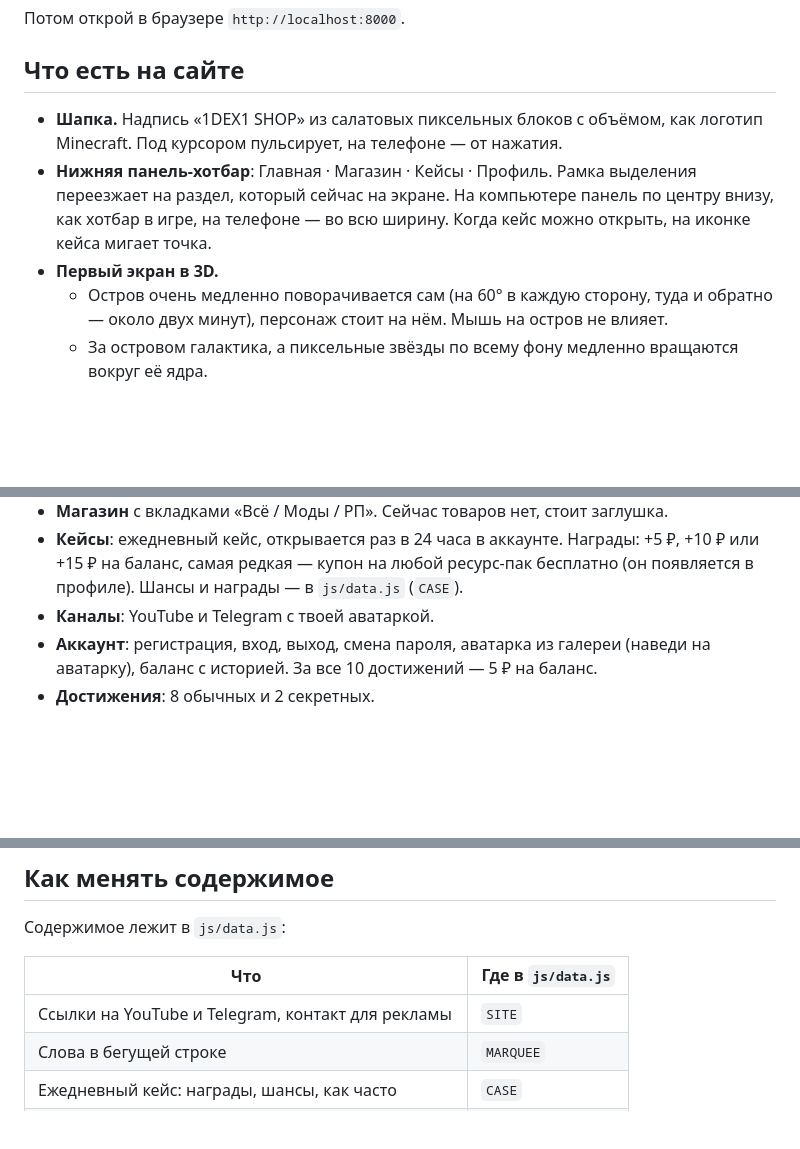
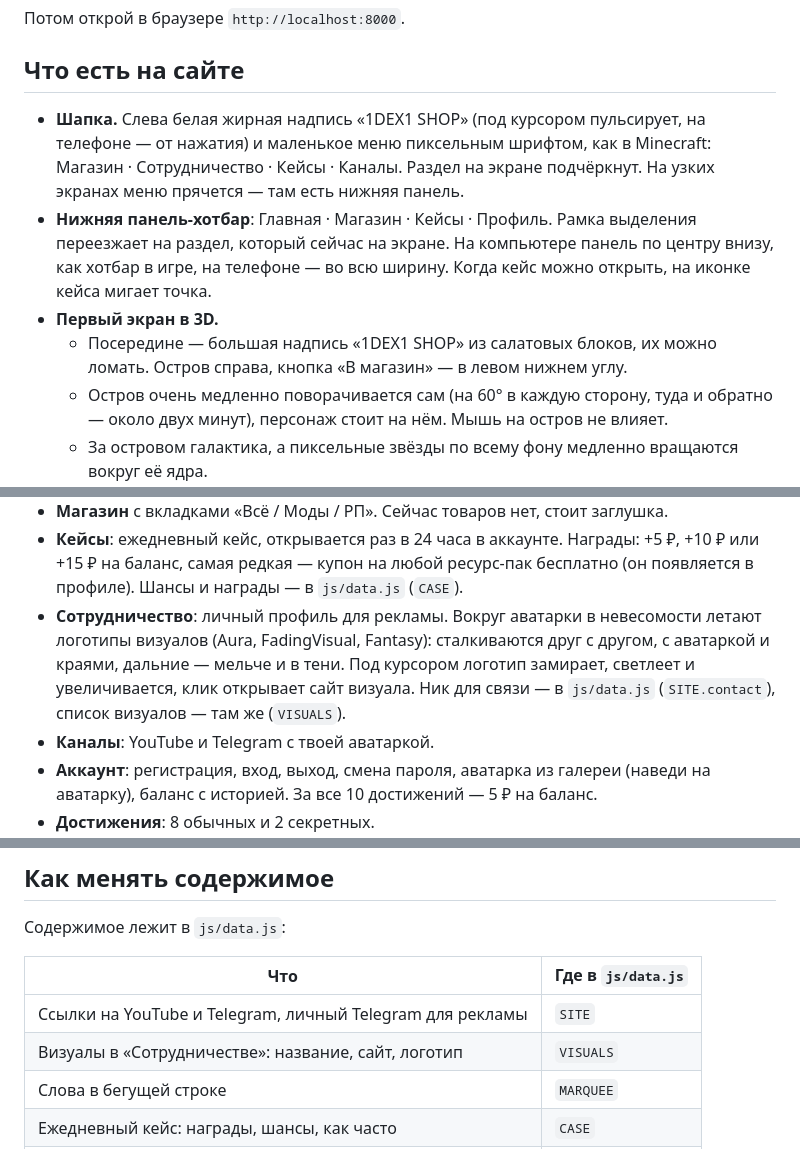
Before and after one commit to Mbrotororo/1DEX1-, a Markdown page: 1dex1-shop/README.md, 3 parts joined by grey strips. Drawn GitHub-style; blank space fills up the shorter version.

```diff
--- a/1dex1-shop/README.md
+++ b/1dex1-shop/README.md
@@ -18,13 +18,17 @@ python3 -m http.server 8000
 
 ## Что есть на сайте
 
-- **Шапка.** Надпись «1DEX1 SHOP» из салатовых пиксельных блоков с объёмом, как
-  логотип Minecraft. Под курсором пульсирует, на телефоне — от нажатия.
+- **Шапка.** Слева белая жирная надпись «1DEX1 SHOP» (под курсором пульсирует,
+  на телефоне — от нажатия) и маленькое меню пиксельным шрифтом, как в Minecraft:
+  Магазин · Сотрудничество · Кейсы · Каналы. Раздел на экране подчёркнут.
+  На узких экранах меню прячется — там есть нижняя панель.
 - **Нижняя панель-хотбар**: Главная · Магазин · Кейсы · Профиль. Рамка выделения
   переезжает на раздел, который сейчас на экране. На компьютере панель по центру
   внизу, как хотбар в игре, на телефоне — во всю ширину. Когда кейс можно открыть,
   на иконке кейса мигает точка.
 - **Первый экран в 3D.**
+  - Посередине — большая надпись «1DEX1 SHOP» из салатовых блоков, их можно
+    ломать. Остров справа, кнопка «В магазин» — в левом нижнем углу.
   - Остров очень медленно поворачивается сам (на 60° в каждую сторону, туда и
     обратно — около двух минут), персонаж стоит на нём. Мышь на остров не влияет.
   - За островом галактика, а пиксельные звёзды по всему фону медленно вращаются
@@ -58,6 +62,11 @@ python3 -m http.server 8000
 - **Кейсы**: ежедневный кейс, открывается раз в 24 часа в аккаунте. Награды:
   +5 ₽, +10 ₽ или +15 ₽ на баланс, самая редкая — купон на любой ресурс-пак
   бесплатно (он появляется в профиле). Шансы и награды — в `js/data.js` (`CASE`).
+- **Сотрудничество**: личный профиль для рекламы. Вокруг аватарки в невесомости
+  летают логотипы визуалов (Aura, FadingVisual, Fantasy): сталкиваются друг с другом,
+  с аватаркой и краями, дальние — мельче и в тени. Под курсором логотип замирает,
+  светлеет и увеличивается, клик открывает сайт визуала. Ник для связи — в
+  `js/data.js` (`SITE.contact`), список визуалов — там же (`VISUALS`).
 - **Каналы**: YouTube и Telegram с твоей аватаркой.
 - **Аккаунт**: регистрация, вход, выход, смена пароля, аватарка из галереи
   (наведи на аватарку), баланс с историей. За все 10 достижений — 5 ₽ на баланс.
@@ -90,7 +99,8 @@ python3 -m http.server 8000
 
 | Что | Где в `js/data.js` |
 | --- | --- |
-| Ссылки на YouTube и Telegram, контакт для рекламы | `SITE` |
+| Ссылки на YouTube и Telegram, личный Telegram для рекламы | `SITE` |
+| Визуалы в «Сотрудничестве»: название, сайт, логотип | `VISUALS` |
 | Слова в бегущей строке | `MARQUEE` |
 | Ежедневный кейс: награды, шансы, как часто | `CASE` |
 | Товары: название, описание, цена, картинка, ссылка | `PRODUCTS` |
```
Also changed, not shown: other parts of 1dex1-shop/README.md (+3 -0 lines), 1dex1-shop/img/me.jpg (added), 1dex1-shop/img/visuals/fading.jpg (added), 1dex1-shop/img/visuals/fantasy.png (added), 8 other files.
